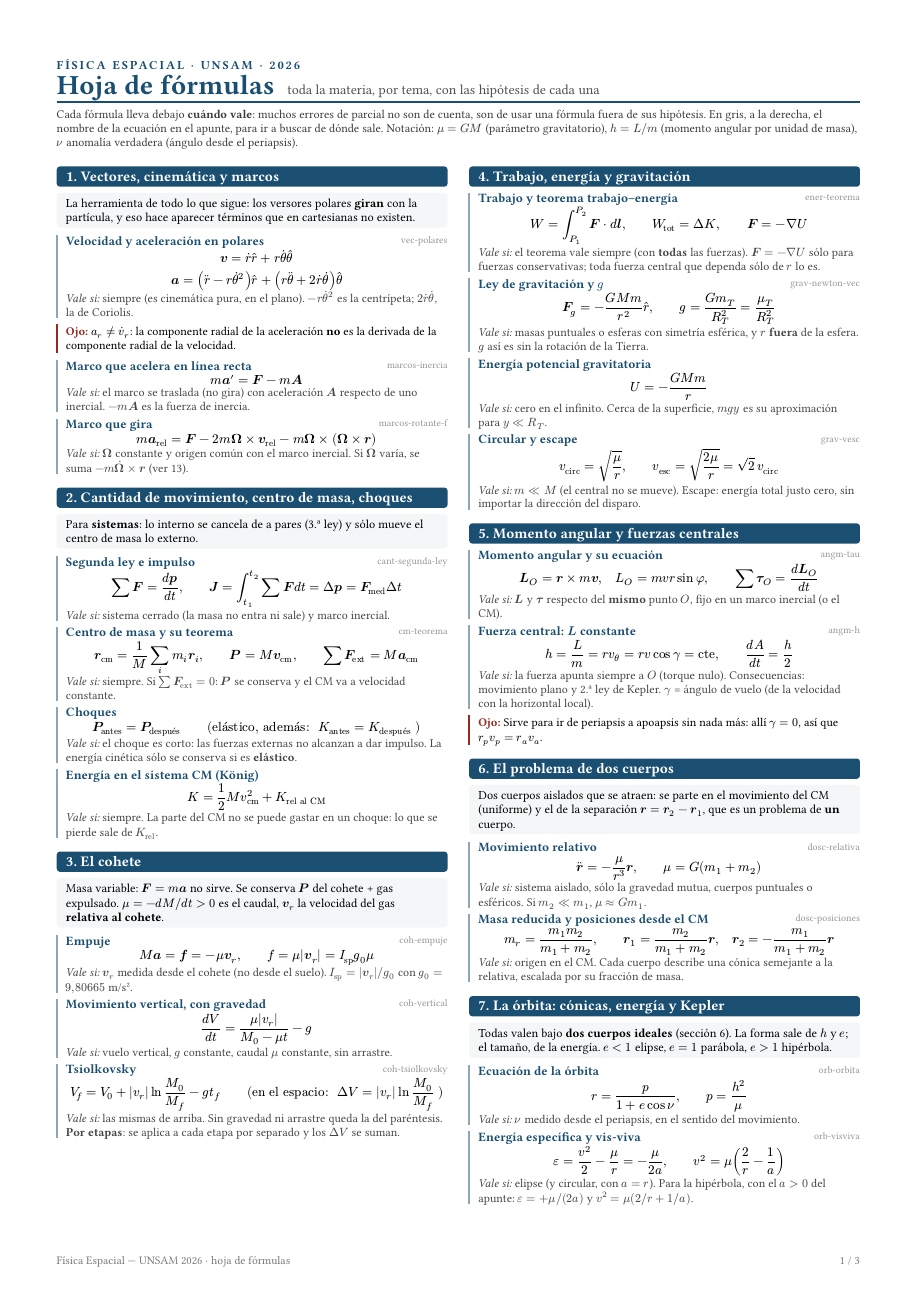
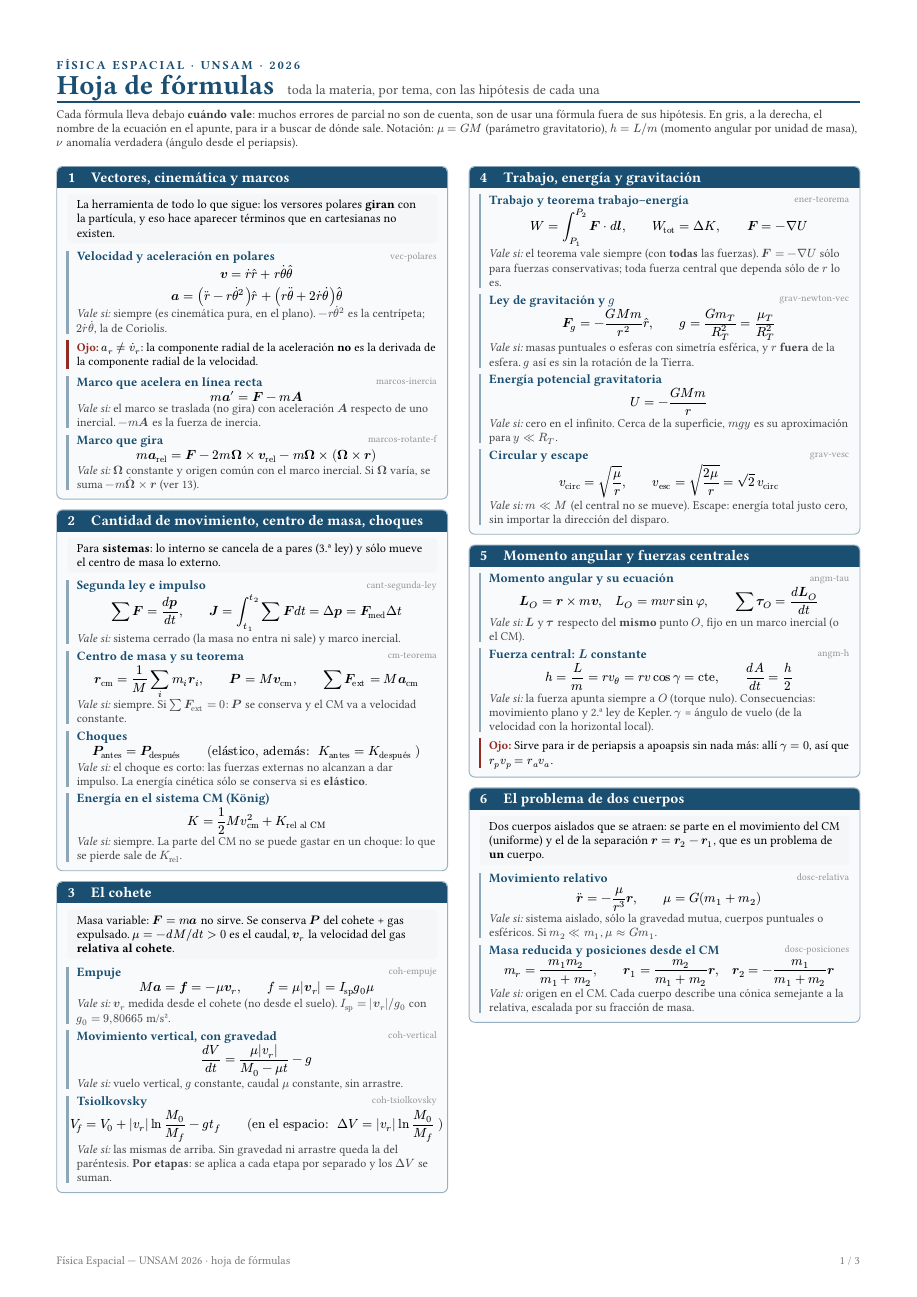
Before and after one commit to fransalomone21/claude-acceso, a Typst document (proyectos/documentos/fisica-espacial/practica/hoja-formulas.typ): page 1 of 3. Compiled offline with Typst 0.15; a missing font is replaced by an installed copy or a similar font.

Commit message:
fisica-espacial: hoja de formulas en tarjetas que no se parten entre columnas ni paginas
Co-Authored-By: Claude Opus 5.5 <noreply@anthropic.com>

```diff
--- a/proyectos/documentos/fisica-espacial/practica/hoja-formulas.typ
+++ b/proyectos/documentos/fisica-espacial/practica/hoja-formulas.typ
@@ -75,7 +81,7 @@
 ])
 
 // =====================================================================
-#tema(1)[Vectores, cinemática y marcos]
+#tema(1)[Vectores, cinemática y marcos][
 #ctx[La herramienta de todo lo que sigue: los versores polares *giran* con la
 partícula, y eso hace aparecer términos que en cartesianas no existen.]
 
@@ -92,9 +98,10 @@ partícula, y eso hace aparecer términos que en cartesianas no existen.]
 #f[Marco que gira][
   $ m bold(a)_"rel" = bold(F) - 2 m bold(Omega) times bold(v)_"rel" - m bold(Omega) times (bold(Omega) times bold(r)) $
 ][$bold(Omega)$ constante y origen común con el marco inercial. Si $bold(Omega)$ varía, se suma $-m dot(bold(Omega)) times bold(r)$ (ver 13).][marcos-rotante-f]
+]
 
 // =====================================================================
-#tema(2)[Cantidad de movimiento, centro de masa, choques]
+#tema(2)[Cantidad de movimiento, centro de masa, choques][
 #ctx[Para *sistemas*: lo interno se cancela de a pares (3.ª ley) y sólo mueve el
 centro de masa lo externo.]
 
@@ -113,9 +120,10 @@ centro de masa lo externo.]
 #f[Energía en el sistema CM (König)][
   $ K = 1/2 M v_"cm"^2 + K_"rel al CM" $
 ][siempre. La parte del CM no se puede gastar en un choque: lo que se pierde sale de $K_"rel"$.]
+]
 
 // =====================================================================
-#tema(3)[El cohete]
+#tema(3)[El cohete][
 #ctx[Masa variable: $bold(F) = m bold(a)$ no sirve. Se conserva $bold(P)$ del
 cohete + gas expulsado. $mu = -d M\/d t > 0$ es el caudal, $bold(v)_r$ la velocidad del gas *relativa al cohete*.]
 
@@ -130,9 +138,10 @@ cohete + gas expulsado. $mu = -d M\/d t > 0$ es el caudal, $bold(v)_r$ la veloci
 #f[Tsiolkovsky][
   $ V_f = V_0 + abs(v_r) ln (M_0)/(M_f) - g t_f quad quad "(en el espacio: " Delta V = abs(v_r) ln (M_0)/(M_f) ")" $
 ][las mismas de arriba. Sin gravedad ni arrastre queda la del paréntesis. *Por etapas*: se aplica a cada etapa por separado y los $Delta V$ se suman.][coh-tsiolkovsky]
+]
 
 // =====================================================================
-#tema(4)[Trabajo, energía y gravitación]
+#tema(4)[Trabajo, energía y gravitación][
 
 #f[Trabajo y teorema trabajo–energía][
   $ W = integral_(P_1)^(P_2) bold(F) dot d bold(l), quad quad W_"tot" = Delta K, quad quad bold(F) = -nabla U $
@@ -149,9 +158,10 @@ cohete + gas expulsado. $mu = -d M\/d t > 0$ es el caudal, $bold(v)_r$ la veloci
 #f[Circular y escape][
   $ v_"circ" = sqrt(mu/r), quad quad v_"esc" = sqrt((2 mu)/r) = sqrt(2) thin v_"circ" $
 ][$m << M$ (el central no se mueve). Escape: energía total justo cero, sin importar la dirección del disparo.][grav-vesc]
+]
 
 // =====================================================================
-#tema(5)[Momento angular y fuerzas centrales]
+#tema(5)[Momento angular y fuerzas centrales][
 
 #f[Momento angular y su ecuación][
   $ bold(L)_O = bold(r) times m bold(v), quad L_O = m v r sin phi, quad quad sum bold(tau)_O = (d bold(L)_O)/(d t) $
@@ -161,9 +171,10 @@ cohete + gas expulsado. $mu = -d M\/d t > 0$ es el caudal, $bold(v)_r$ la veloci
   $ h = L/m = r v_theta = r v cos gamma = "cte", quad quad (d A)/(d t) = h/2 $
 ][la fuerza apunta siempre a $O$ (torque nulo). Consecuencias: movimiento plano y 2.ª ley de Kepler. $gamma$ = ángulo de vuelo (de la velocidad con la horizontal local).][angm-h]
 #ojo[Sirve para ir de periapsis a apoapsis sin nada más: allí $gamma = 0$, así que $r_p v_p = r_a v_a$.]
+]
 
 // =====================================================================
-#tema(6)[El problema de dos cuerpos]
+#tema(6)[El problema de dos cuerpos][
 #ctx[Dos cuerpos aislados que se atraen: se parte en el movimiento del CM
 (uniforme) y el de la separación $bold(r) = bold(r)_2 - bold(r)_1$, que es un problema de *un* cuerpo.]
 
@@ -174,9 +185,10 @@ cohete + gas expulsado. $mu = -d M\/d t > 0$ es el caudal, $bold(v)_r$ la veloci
 #f[Masa reducida y posiciones desde el CM][
   $ m_r = (m_1 m_2)/(m_1 + m_2), quad quad bold(r)_1 = m_2/(m_1 + m_2) bold(r), quad bold(r)_2 = -m_1/(m_1 + m_2) bold(r) $
 ][origen en el CM. Cada cuerpo describe una cónica semejante a la relativa, escalada por su fracción de masa.][dosc-posiciones]
+]
 
 // =====================================================================
-#tema(7)[La órbita: cónicas, energía y Kepler]
+#tema(7)[La órbita: cónicas, energía y Kepler][
 #ctx[Todas valen bajo *dos cuerpos ideales* (sección 6). La forma sale de $h$ y
 $e$; el tamaño, de la energía. $e < 1$ elipse, $e = 1$ parábola, $e > 1$ hipérbola.]
 
@@ -237,14 +252,16 @@ $e$; el tamaño, de la energía. $e < 1$ elipse, $e = 1$ parábola, $e > 1$ hip
   $ bold(v)_oo = bold(V)_"nave" - bold(V)_"planeta", quad e = 1 + (r_p v_oo^2)/mu, quad v_p = sqrt(v_oo^2 + (2 mu)/r_p) $
   $ Delta v = v_p - v_c = v_c (sqrt(2 + (v_oo \/ v_c)^2) - 1) $
 ][se ignora la otra gravedad dentro de cada esfera y la SOI se toma como «infinito» del planeta. Encendido tangente en el periapsis, desde la circular $v_c = sqrt(mu\/r_p)$. $bold(v)_oo$ sale del Hohmann heliocéntrico.][soi-dv]
+]
 
 // =====================================================================
-#tema(10)[Vector de estado, marco perifocal y coeficientes de Lagrange]
+#tema(10)[Vector de estado, marco perifocal y coeficientes de Lagrange][
 #ctx[Marco perifocal: $hat(p)$ hacia el periapsis, $hat(q)$ a 90° en el sentido del
 movimiento, $hat(w) = hat(h)$. Seis números fijan la órbita: $bold(r)$ y $bold(v)$ en un instante.]
 
 #f[Posición y velocidad en el marco perifocal][
-  $ bold(r) = h^2/mu 1/(1 + e cos nu) (cos nu hat(p) + sin nu hat(q)), quad bold(v) = mu/h [-sin nu hat(p) + (e + cos nu) hat(q)] $
+  $ bold(r) = h^2/mu 1/(1 + e cos nu) (cos nu hat(p) + sin nu hat(q)) $
+  $ bold(v) = mu/h [-sin nu hat(p) + (e + cos nu) hat(q)] $
 ][dos cuerpos.][perif-v]
 
 #f[Del estado a la órbita][
@@ -253,11 +270,13 @@ movimiento, $hat(w) = hat(h)$. Seis números fijan la órbita: $bold(r)$ y $bold
 
 #f[Coeficientes de Lagrange][
   $ bold(r) = f bold(r)_0 + g bold(v)_0, quad bold(v) = dot(f) bold(r)_0 + dot(g) bold(v)_0, quad f dot(g) - dot(f) g = 1 $
-  $ f = 1 - (mu r)/h^2 (1 - cos Delta nu), quad g = (r r_0)/h sin Delta nu, quad dot(g) = 1 - (mu r_0)/h^2 (1 - cos Delta nu) $
+  $ f = 1 - (mu r)/h^2 (1 - cos Delta nu), quad quad g = (r r_0)/h sin Delta nu $
+  $ dot(g) = 1 - (mu r_0)/h^2 (1 - cos Delta nu) $
 ][dos cuerpos: propagan el estado un $Delta nu$ sin conocer los elementos. $r$ al final sale de la ecuación de la órbita.][perif-fg-dnu]
+]
 
 // =====================================================================
-#tema(11)[Tres cuerpos restringido y puntos de Lagrange]
+#tema(11)[Tres cuerpos restringido y puntos de Lagrange][
 #ctx[Un cuerpo de masa despreciable ($m_3 << m_1, m_2$) entre dos primarios que
 giran en *círculos* alrededor de su CM. Se trabaja en el marco que gira con ellos.]
 
@@ -281,9 +300,10 @@ giran en *círculos* alrededor de su CM. Se trabaja en el marco que gira con ell
 #f[Constante de Jacobi y zonas prohibidas][
   $ C = v^2/2 - (Omega^2 (x^2 + y^2))/2 - mu_1/r_1 - mu_2/r_2, quad quad C >= U_J (x, y, z) $
 ][$v$ medida *en el marco rotante*. Es la energía de ese marco; $C < U_J$ es región inaccesible.][tres-jacobi]
+]
 
 // =====================================================================
-#tema(12)[Rotación alrededor de un eje fijo]
+#tema(12)[Rotación alrededor de un eje fijo][
 #ctx[Cuerpo rígido que gira alrededor de un eje de dirección fija. La
 «masa» de la rotación es $I$, y depende del eje.]
 
@@ -310,9 +330,10 @@ giran en *círculos* alrededor de su CM. Se trabaja en el marco que gira con ell
 #f[Precesión del giróscopo][
   $ Omega = (M g r)/(I omega) $
 ][aproximación giroscópica: el espín $omega$ es mucho mayor que la precesión $Omega$, y el eje es horizontal. $r$: del apoyo al CM.][rot-precesion]
+]
 
 // =====================================================================
-#tema(13)[Cuerpo rígido en 3D: cinemática, inercia, Euler]
+#tema(13)[Cuerpo rígido en 3D: cinemática, inercia, Euler][
 
 #f[Velocidad y aceleración de un punto del cuerpo][
   $ bold(v)_B = bold(v)_A + bold(omega) times bold(r)_(B\/A), quad bold(a)_B = bold(a)_A + bold(alpha) times bold(r)_(B\/A) + bold(omega) times (bold(omega) times bold(r)_(B\/A)) $
```
Also changed, not shown: proyectos/documentos/fisica-espacial/practica/salida/hoja-formulas.pdf, proyectos/documentos/fisica-espacial/practica/hoja-formulas.typ (25 more changed lines).
